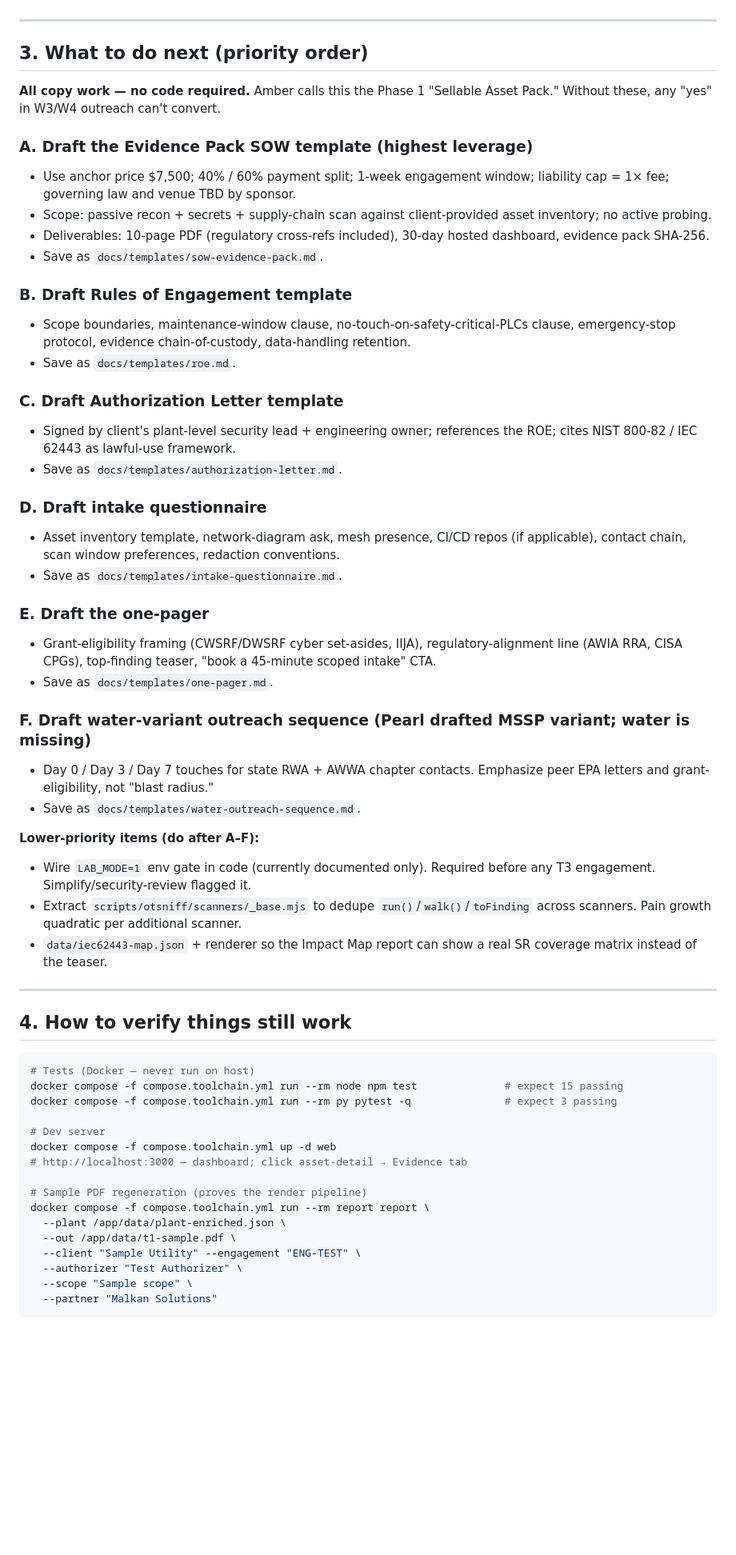
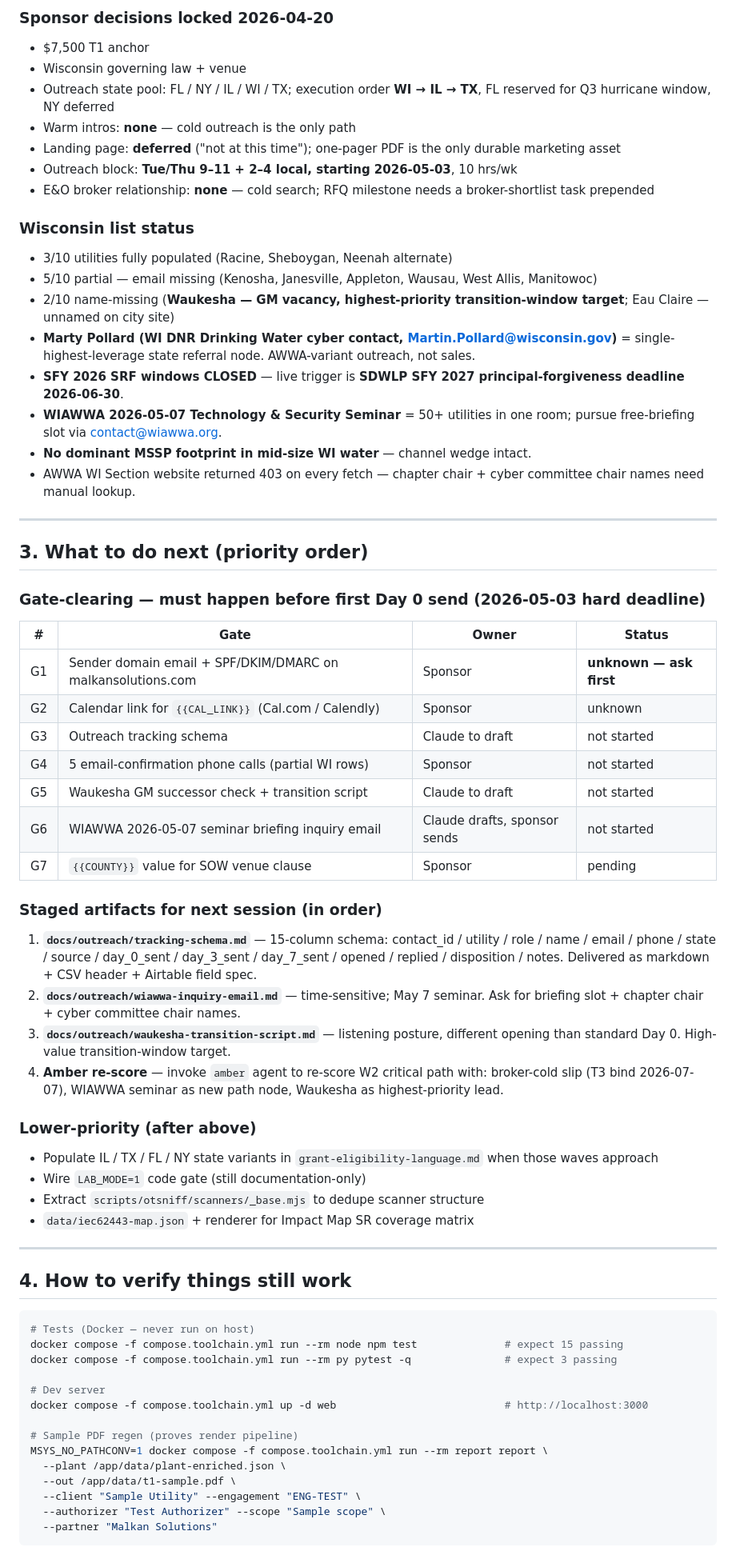
Before and after one commit to cmalkan/OTSniffer, a Markdown page: SESSION_HANDOFF.md, the part around one of its changes. Shown at 80% size. Drawn GitHub-style; blank space fills up the shorter version.

````diff
--- a/SESSION_HANDOFF.md
+++ b/SESSION_HANDOFF.md
@@ -44,40 +59,53 @@ If any of the above conflicts with what the user says, trust the file and ask th
+### Sponsor decisions locked 2026-04-20
+
+- $7,500 T1 anchor
+- Wisconsin governing law + venue
+- Outreach state pool: FL / NY / IL / WI / TX; execution order **WI → IL → TX**, FL reserved for Q3 hurricane window, NY deferred
+- Warm intros: **none** — cold outreach is the only path
+- Landing page: **deferred** ("not at this time"); one-pager PDF is the only durable marketing asset
+- Outreach block: **Tue/Thu 9–11 + 2–4 local, starting 2026-05-03**, 10 hrs/wk
+- E&O broker relationship: **none** — cold search; RFQ milestone needs a broker-shortlist task prepended
+
+### Wisconsin list status
+
+- 3/10 utilities fully populated (Racine, Sheboygan, Neenah alternate)
+- 5/10 partial — email missing (Kenosha, Janesville, Appleton, Wausau, West Allis, Manitowoc)
+- 2/10 name-missing (**Waukesha — GM vacancy, highest-priority transition-window target**; Eau Claire — unnamed on city site)
+- **Marty Pollard (WI DNR Drinking Water cyber contact, Martin.Pollard@wisconsin.gov)** = single-highest-leverage state referral node. AWWA-variant outreach, not sales.
+- **SFY 2026 SRF windows CLOSED** — live trigger is **SDWLP SFY 2027 principal-forgiveness deadline 2026-06-30**.
+- **WIAWWA 2026-05-07 Technology & Security Seminar** = 50+ utilities in one room; pursue free-briefing slot via contact@wiawwa.org.
+- **No dominant MSSP footprint in mid-size WI water** — channel wedge intact.
+- AWWA WI Section website returned 403 on every fetch — chapter chair + cyber committee chair names need manual lookup.
 
 ---
 
 ## 3. What to do next (priority order)
 
-**All copy work — no code required.** Amber calls this the Phase 1 "Sellable Asset Pack." Without these, any "yes" in W3/W4 outreach can't convert.
+### Gate-clearing — must happen before first Day 0 send (2026-05-03 hard deadline)
 
-### A. Draft the Evidence Pack SOW template (highest leverage)
-- Use anchor price $7,500; 40% / 60% payment split; 1-week engagement window; liability cap = 1× fee; governing law and venue TBD by sponsor.
-- Scope: passive recon + secrets + supply-chain scan against client-provided asset inventory; no active probing.
-- Deliverables: 10-page PDF (regulatory cross-refs included), 30-day hosted dashboard, evidence pack SHA-256.
-- Save as `docs/templates/sow-evidence-pack.md`.
+| # | Gate | Owner | Status |
+|---|---|---|---|
+| G1 | Sender domain email + SPF/DKIM/DMARC on malkansolutions.com | Sponsor | **unknown — ask first** |
+| G2 | Calendar link for `{{CAL_LINK}}` (Cal.com / Calendly) | Sponsor | unknown |
+| G3 | Outreach tracking schema | Claude to draft | not started |
+| G4 | 5 email-confirmation phone calls (partial WI rows) | Sponsor | not started |
+| G5 | Waukesha GM successor check + transition script | Claude to draft | not started |
+| G6 | WIAWWA 2026-05-07 seminar briefing inquiry email | Claude drafts, sponsor sends | not started |
+| G7 | `{{COUNTY}}` value for SOW venue clause | Sponsor | pending |
 
-### B. Draft Rules of Engagement template
-- Scope boundaries, maintenance-window clause, no-touch-on-safety-critical-PLCs clause, emergency-stop protocol, evidence chain-of-custody, data-handling retention.
-- Save as `docs/templates/roe.md`.
+### Staged artifacts for next session (in order)
 
-### C. Draft Authorization Letter template
-- Signed by client's plant-level security lead + engineering owner; references the ROE; cites NIST 800-82 / IEC 62443 as lawful-use framework.
-- Save as `docs/templates/authorization-letter.md`.
+1. **`docs/outreach/tracking-schema.md`** — 15-column schema: contact_id / utility / role / name / email / phone / state / source / day_0_sent / day_3_sent / day_7_sent / opened / replied / disposition / notes. Delivered as markdown + CSV header + Airtable field spec.
+2. **`docs/outreach/wiawwa-inquiry-email.md`** — time-sensitive; May 7 seminar. Ask for briefing slot + chapter chair + cyber committee chair names.
+3. **`docs/outreach/waukesha-transition-script.md`** — listening posture, different opening than standard Day 0. High-value transition-window target.
+4. **Amber re-score** — invoke `amber` agent to re-score W2 critical path with: broker-cold slip (T3 bind 2026-07-07), WIAWWA seminar as new path node, Waukesha as highest-priority lead.
 
-### D. Draft intake questionnaire
-- Asset inventory template, network-diagram ask, mesh presence, CI/CD repos (if applicable), contact chain, scan window preferences, redaction conventions.
-- Save as `docs/templates/intake-questionnaire.md`.
+### Lower-priority (after above)
 
-### E. Draft the one-pager
-- Grant-eligibility framing (CWSRF/DWSRF cyber set-asides, IIJA), regulatory-alignment line (AWIA RRA, CISA CPGs), top-finding teaser, "book a 45-minute scoped intake" CTA.
-- Save as `docs/templates/one-pager.md`.
-
-### F. Draft water-variant outreach sequence (Pearl drafted MSSP variant; water is missing)
-- Day 0 / Day 3 / Day 7 touches for state RWA + AWWA chapter contacts. Emphasize peer EPA letters and grant-eligibility, not "blast radius."
-- Save as `docs/templates/water-outreach-sequence.md`.
-
-**Lower-priority items (do after A–F):**
-- Wire `LAB_MODE=1` env gate in code (currently documented only). Required before any T3 engagement. Simplify/security-review flagged it.
-- Extract `scripts/otsniff/scanners/_base.mjs` to dedupe `run()`/`walk()`/`toFinding` across scanners. Pain growth quadratic per additional scanner.
-- `data/iec62443-map.json` + renderer so the Impact Map report can show a real SR coverage matrix instead of the teaser.
+- Populate IL / TX / FL / NY state variants in `grant-eligibility-language.md` when those waves approach
+- Wire `LAB_MODE=1` code gate (still documentation-only)
+- Extract `scripts/otsniff/scanners/_base.mjs` to dedupe scanner structure
+- `data/iec62443-map.json` + renderer for Impact Map SR coverage matrix
 
 ---
 
@@ -89,15 +117,13 @@ docker compose -f compose.toolchain.yml run --rm node npm test              # ex
 docker compose -f compose.toolchain.yml run --rm py pytest -q               # expect 3 passing
 
 # Dev server
-docker compose -f compose.toolchain.yml up -d web
-# http://localhost:3000 — dashboard; click asset-detail → Evidence tab
+docker compose -f compose.toolchain.yml up -d web                           # http://localhost:3000
 
-# Sample PDF regeneration (proves the render pipeline)
-docker compose -f compose.toolchain.yml run --rm report report \
+# Sample PDF regen (proves render pipeline)
+MSYS_NO_PATHCONV=1 docker compose -f compose.toolchain.yml run --rm report report \
   --plant /app/data/plant-enriched.json \
   --out /app/data/t1-sample.pdf \
   --client "Sample Utility" --engagement "ENG-TEST" \
-  --authorizer "Test Authorizer" \
-  --scope "Sample scope" \
+  --authorizer "Test Authorizer" --scope "Sample scope" \
   --partner "Malkan Solutions"
 ```
````
Also changed, not shown: other parts of SESSION_HANDOFF.md (+65 -50 lines).
